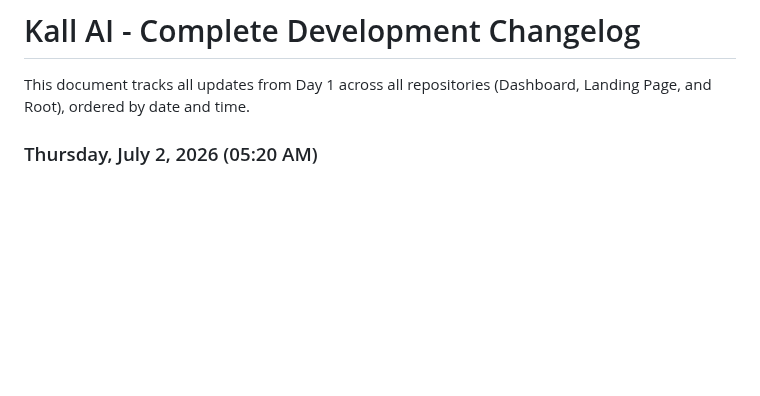
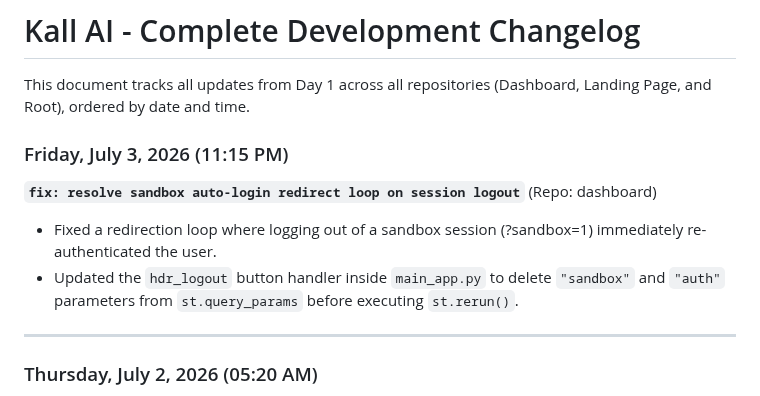
Before and after one commit to AItools-guru/AItools-guru, a Markdown page: Kall-AI-workspace/CHANGELOG.md, the part around the change. Drawn GitHub-style; blank space fills up the shorter version.

Commit message:
docs: document sandbox logout redirect bug fix in changelog

```diff
--- a/Kall-AI-workspace/CHANGELOG.md
+++ b/Kall-AI-workspace/CHANGELOG.md
@@ -1,6 +1,13 @@
 # Kall AI - Complete Development Changelog
 
 This document tracks all updates from Day 1 across all repositories (Dashboard, Landing Page, and Root), ordered by date and time.
+
+### Friday, July 3, 2026 (11:15 PM)
+**`fix: resolve sandbox auto-login redirect loop on session logout`** (Repo: dashboard)
+* Fixed a redirection loop where logging out of a sandbox session (?sandbox=1) immediately re-authenticated the user.
+* Updated the `hdr_logout` button handler inside `main_app.py` to delete `"sandbox"` and `"auth"` parameters from `st.query_params` before executing `st.rerun()`.
+
+---
 
 ### Thursday, July 2, 2026 (05:20 AM)
 **`feat: implement Supabase Auth gate, session-isolated clients, and logout logic`** (Repo: dashboard)
```
